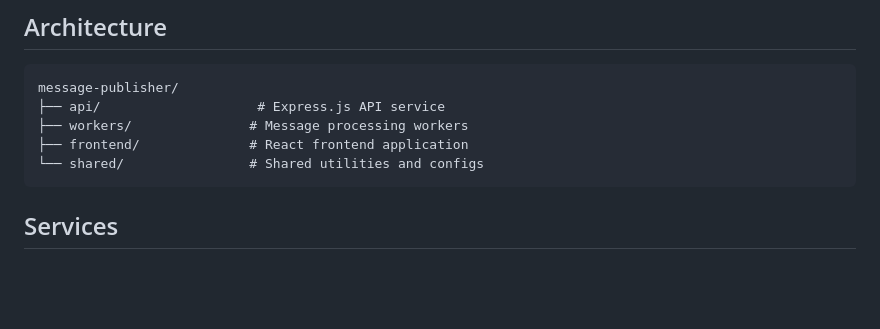
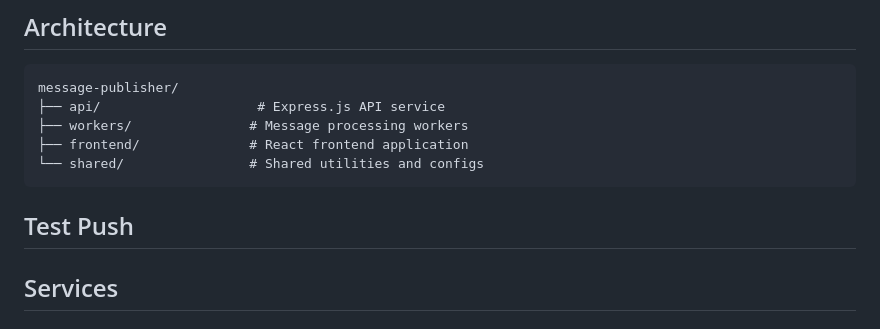
Before and after one commit to souravbarman00/message-publisher, a Markdown page: README.md, the part around the change. Drawn GitHub-style; blank space fills up the shorter version.

````diff
--- a/README.md
+++ b/README.md
@@ -11,7 +11,7 @@ message-publisher/
 ├── frontend/              # React frontend application
 └── shared/                # Shared utilities and configs
 ```
-
+## Test Push
 ## Services
 
 ### API Service (Port 4000)
````
